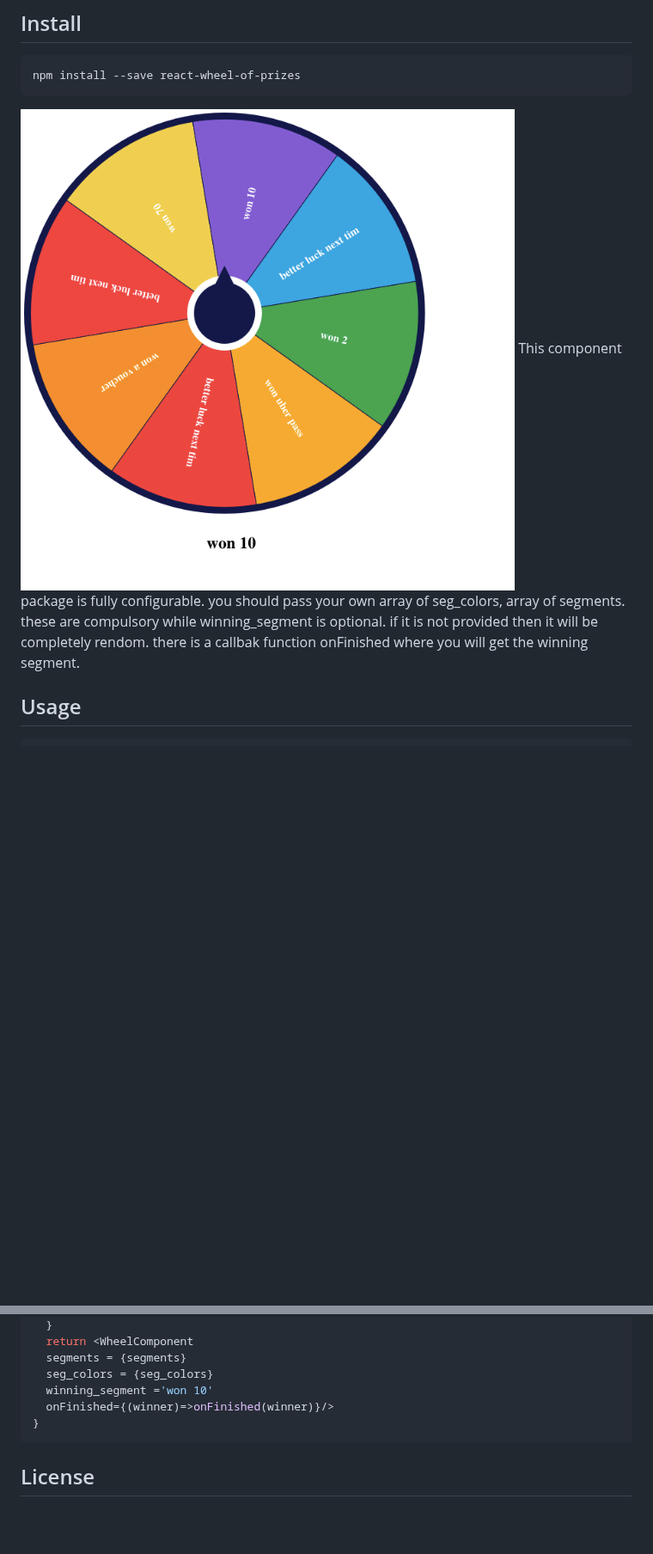
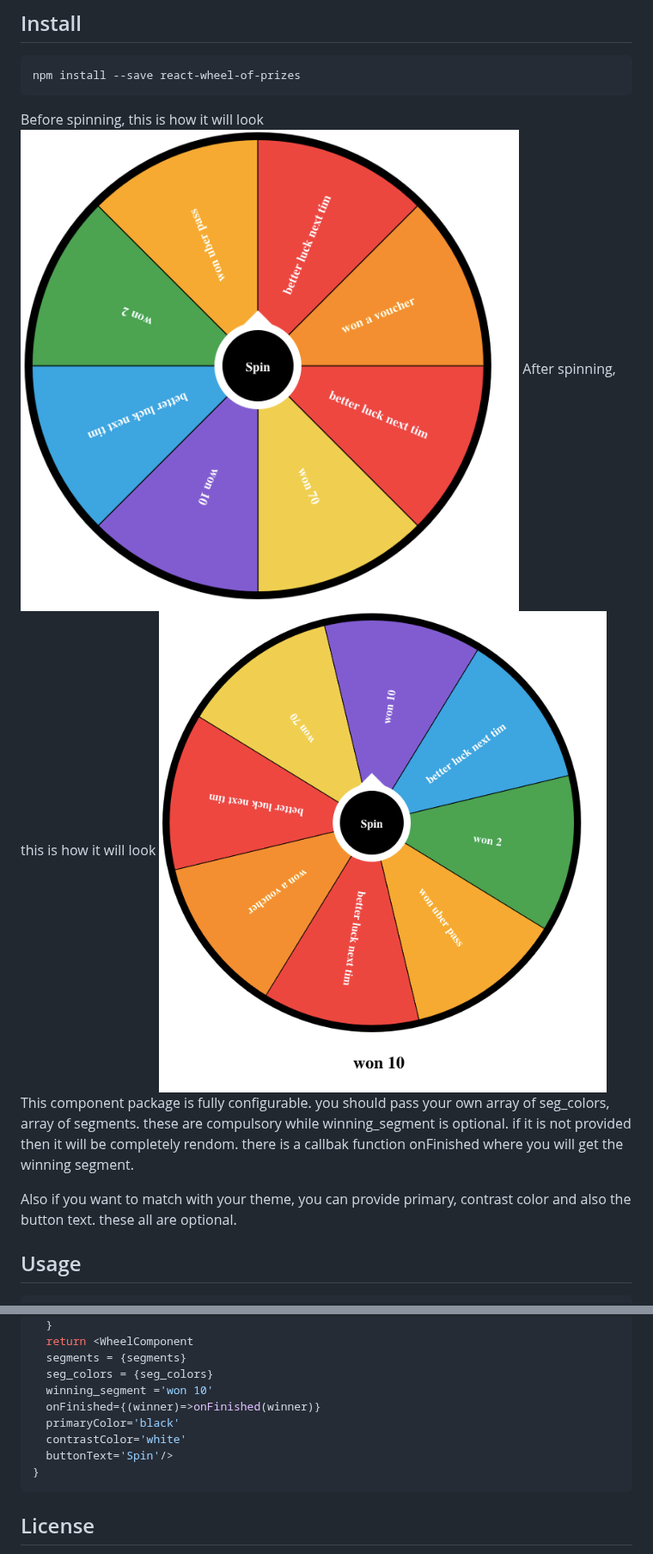
Before and after one commit to shekharramola/react-wheel-of-prizes, a Markdown page: README.md, 2 parts joined by grey strips. Shown at 86% size. Drawn GitHub-style; pictures changed too: after.png (added), before.png (added), screenshot.png (deleted); blank space fills up the shorter version.

````diff
--- a/README.md
+++ b/README.md
@@ -9,9 +9,13 @@
 ```bash
 npm install --save react-wheel-of-prizes
 ```
+Before spinning, this is how it will look
+![before spinning](./before.png)
+After spinning, this is how it will look
+![after spinning](./after.png)
+This component package is fully configurable. you should pass your own array of seg_colors, array of segments. these are compulsory while winning_segment is optional. if it is not provided then it will be completely rendom. there is a callbak function onFinished where you will get the winning segment.
 
-![this is how it looks](./screenshot.png)
-This component package is fully configurable. you should pass your own array of seg_colors, array of segments. these are compulsory while winning_segment is optional. if it is not provided then it will be completely rendom. there is a callbak function onFinished where you will get the winning segment.
+Also if you want to match with your theme, you can provide primary, contrast color and also the button text. these all are optional.
 
 ## Usage
 
@@ -40,7 +44,10 @@ const App = () => {
   segments = {segments}
   seg_colors = {seg_colors}
   winning_segment ='won 10'
-  onFinished={(winner)=>onFinished(winner)}/>
+  onFinished={(winner)=>onFinished(winner)}
+  primaryColor='black'
+  contrastColor='white'
+  buttonText='Spin'/>
 }
 ```
 
````
Also changed, not shown: 2 other files.
